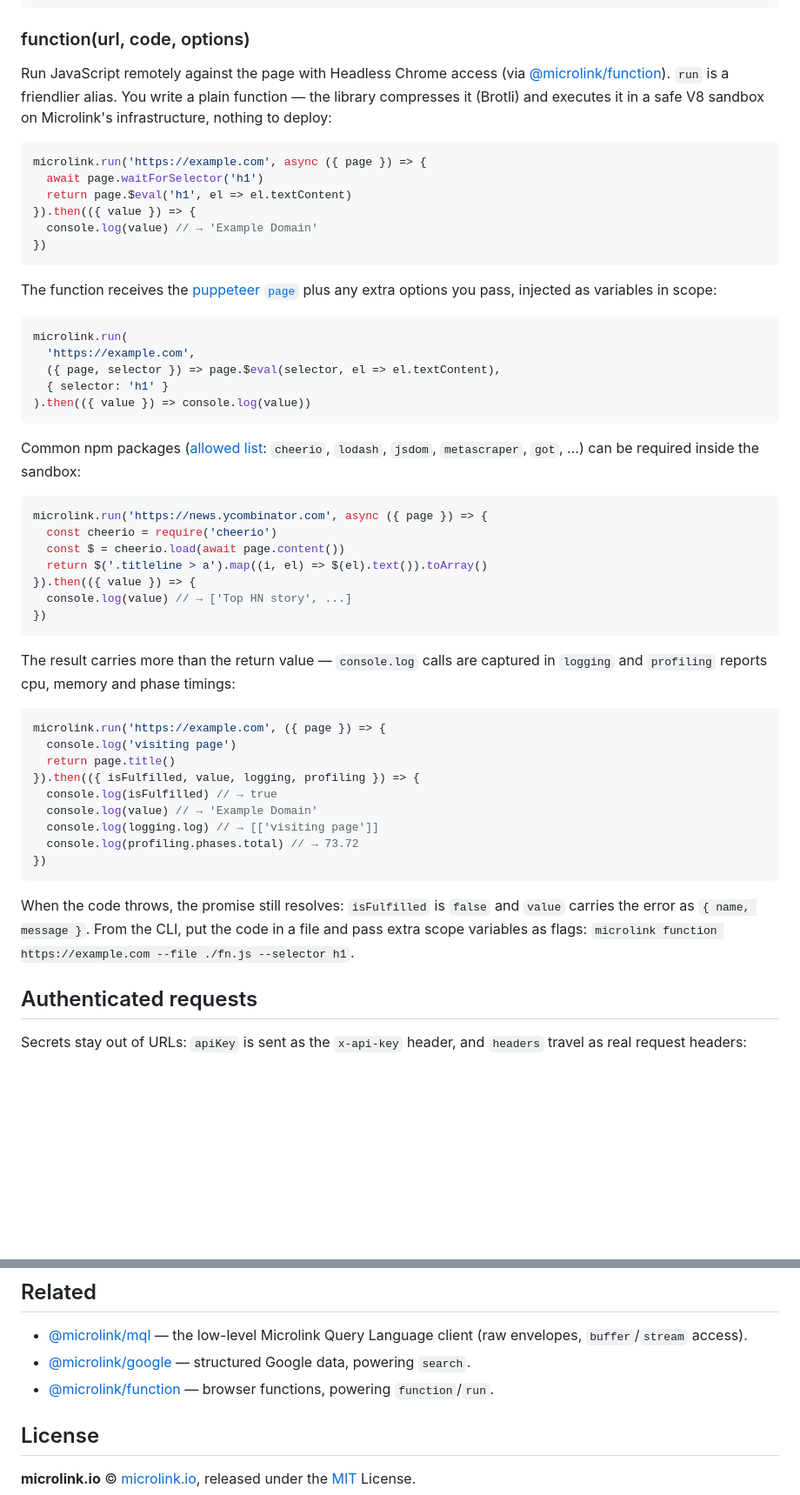
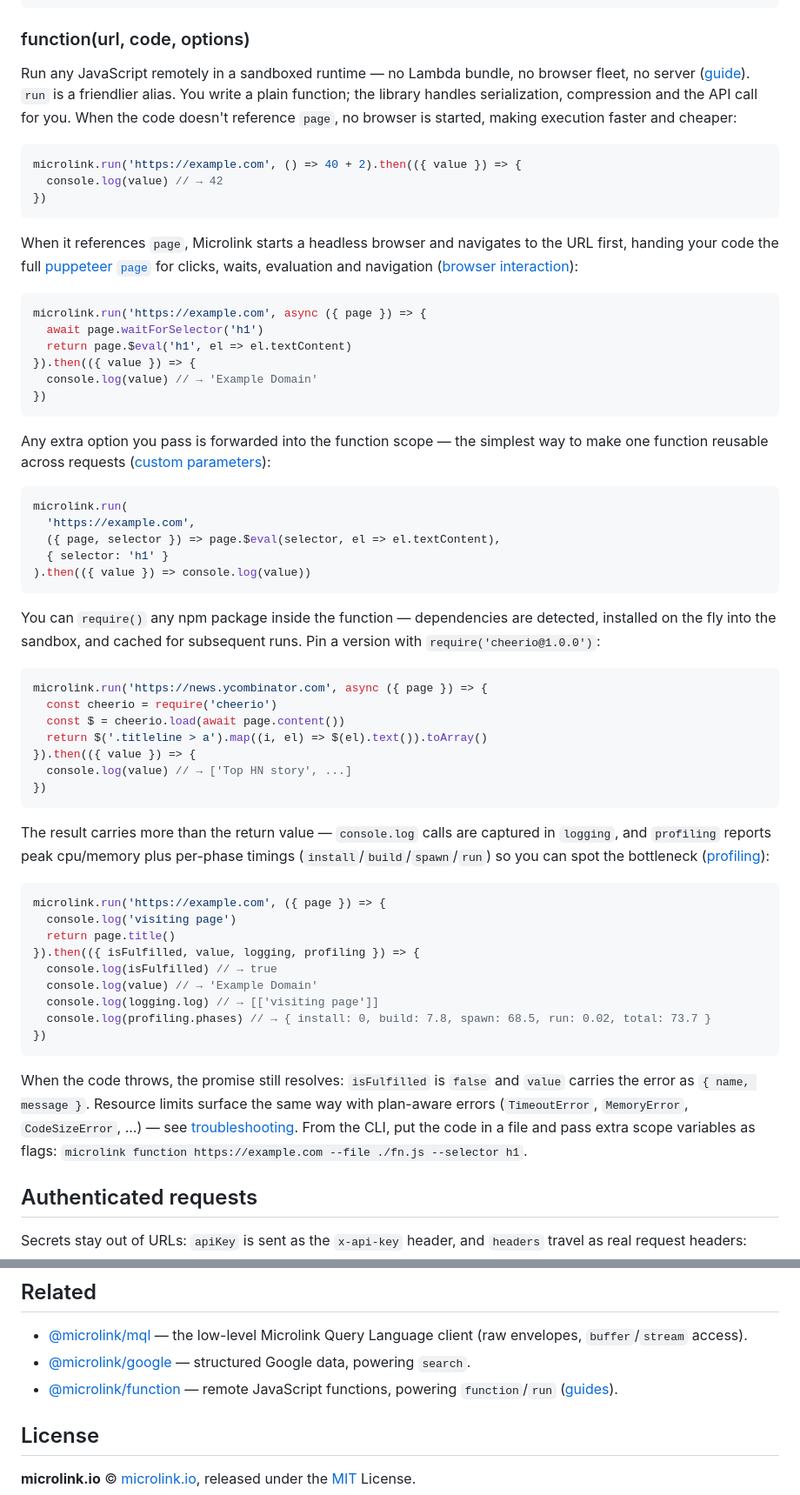
Before and after one commit to microlinkhq/microlink, a Markdown page: README.md, 2 parts joined by grey strips. Shown at 87% size. GitHub-like rendering; blank space fills up the shorter version.

Commit message:
docs: align function docs with the official guides
The package README was outdated: any npm package can be required
(installed on the fly, version-pinnable), and functions that don't
reference 'page' skip the browser entirely. Link each capability to
its guide at microlink.io/docs/guides/function.

Co-authored-by: Cursor <cursoragent@cursor.com>

````diff
--- a/README.md
+++ b/README.md
@@ -196,7 +196,15 @@ microlink.search('best coffee', { limit: 10, location: 'es' }).then(page => {
 
 ### function(url, code, options)
 
-Run JavaScript remotely against the page with Headless Chrome access (via [@microlink/function](https://github.com/microlinkhq/function)). `run` is a friendlier alias. You write a plain function — the library compresses it (Brotli) and executes it in a safe V8 sandbox on Microlink's infrastructure, nothing to deploy:
+Run any JavaScript remotely in a sandboxed runtime — no Lambda bundle, no browser fleet, no server ([guide](https://microlink.io/docs/guides/function)). `run` is a friendlier alias. You write a plain function; the library handles serialization, compression and the API call for you. When the code doesn't reference `page`, no browser is started, making execution faster and cheaper:
+
+```js
+microlink.run('https://example.com', () => 40 + 2).then(({ value }) => {
+  console.log(value) // → 42
+})
+```
+
+When it references `page`, Microlink starts a headless browser and navigates to the URL first, handing your code the full [puppeteer `page`](https://pptr.dev/api/puppeteer.page) for clicks, waits, evaluation and navigation ([browser interaction](https://microlink.io/docs/guides/function/browser-interaction)):
 
 ```js
 microlink.run('https://example.com', async ({ page }) => {
@@ -207,7 +215,7 @@ microlink.run('https://example.com', async ({ page }) => {
 })
 ```
 
-The function receives the [puppeteer `page`](https://pptr.dev/api/puppeteer.page) plus any extra options you pass, injected as variables in scope:
+Any extra option you pass is forwarded into the function scope — the simplest way to make one function reusable across requests ([custom parameters](https://microlink.io/docs/guides/function/writing-functions)):
 
 ```js
 microlink.run(
@@ -217,7 +225,7 @@ microlink.run(
 ).then(({ value }) => console.log(value))
 ```
 
-Common npm packages ([allowed list](https://github.com/microlinkhq/function#npm-packages): `cheerio`, `lodash`, `jsdom`, `metascraper`, `got`, ...) can be required inside the sandbox:
+You can `require()` any npm package inside the function — dependencies are detected, installed on the fly into the sandbox, and cached for subsequent runs. Pin a version with `require('cheerio@1.0.0')`:
 
 ```js
 microlink.run('https://news.ycombinator.com', async ({ page }) => {
@@ -229,7 +237,7 @@ microlink.run('https://news.ycombinator.com', async ({ page }) => {
 })
 ```
 
-The result carries more than the return value — `console.log` calls are captured in `logging` and `profiling` reports cpu, memory and phase timings:
+The result carries more than the return value — `console.log` calls are captured in `logging`, and `profiling` reports peak cpu/memory plus per-phase timings (`install`/`build`/`spawn`/`run`) so you can spot the bottleneck ([profiling](https://microlink.io/docs/guides/function/profiling-and-performance)):
 
 ```js
 microlink.run('https://example.com', ({ page }) => {
@@ -239,11 +247,11 @@ microlink.run('https://example.com', ({ page }) => {
   console.log(isFulfilled) // → true
   console.log(value) // → 'Example Domain'
   console.log(logging.log) // → [['visiting page']]
-  console.log(profiling.phases.total) // → 73.72
+  console.log(profiling.phases) // → { install: 0, build: 7.8, spawn: 68.5, run: 0.02, total: 73.7 }
 })
 ```
 
-When the code throws, the promise still resolves: `isFulfilled` is `false` and `value` carries the error as `{ name, message }`. From the CLI, put the code in a file and pass extra scope variables as flags: `microlink function https://example.com --file ./fn.js --selector h1`.
+When the code throws, the promise still resolves: `isFulfilled` is `false` and `value` carries the error as `{ name, message }`. Resource limits surface the same way with plan-aware errors (`TimeoutError`, `MemoryError`, `CodeSizeError`, ...) — see [troubleshooting](https://microlink.io/docs/guides/function/troubleshooting). From the CLI, put the code in a file and pass extra scope variables as flags: `microlink function https://example.com --file ./fn.js --selector h1`.
 
 ## Authenticated requests
 
@@ -289,7 +297,7 @@ Flags map to the same single options bag as the library. Use `--api-key` (or the
 
 - [@microlink/mql](https://github.com/microlinkhq/mql) — the low-level Microlink Query Language client (raw envelopes, `buffer`/`stream` access).
 - [@microlink/google](https://github.com/microlinkhq/google) — structured Google data, powering `search`.
-- [@microlink/function](https://github.com/microlinkhq/function) — browser functions, powering `function`/`run`.
+- [@microlink/function](https://github.com/microlinkhq/function) — remote JavaScript functions, powering `function`/`run` ([guides](https://microlink.io/docs/guides/function)).
 
 ## License
 
````
